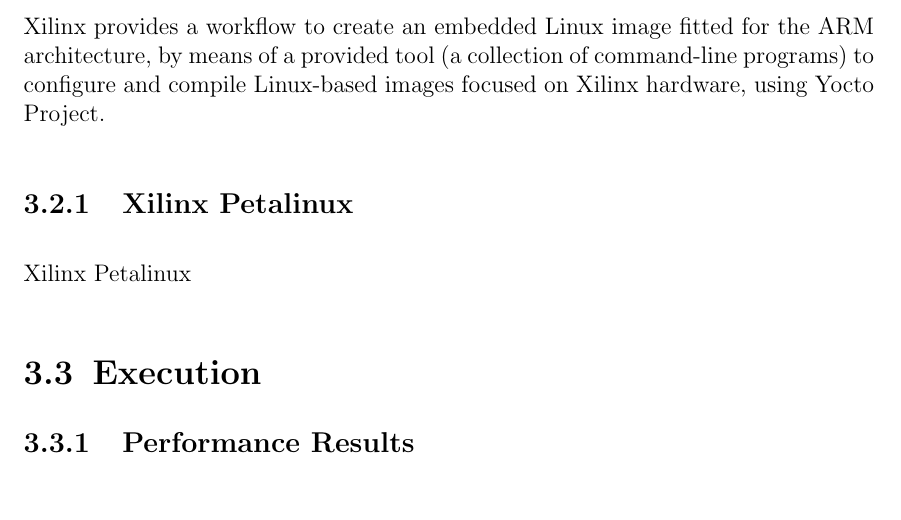
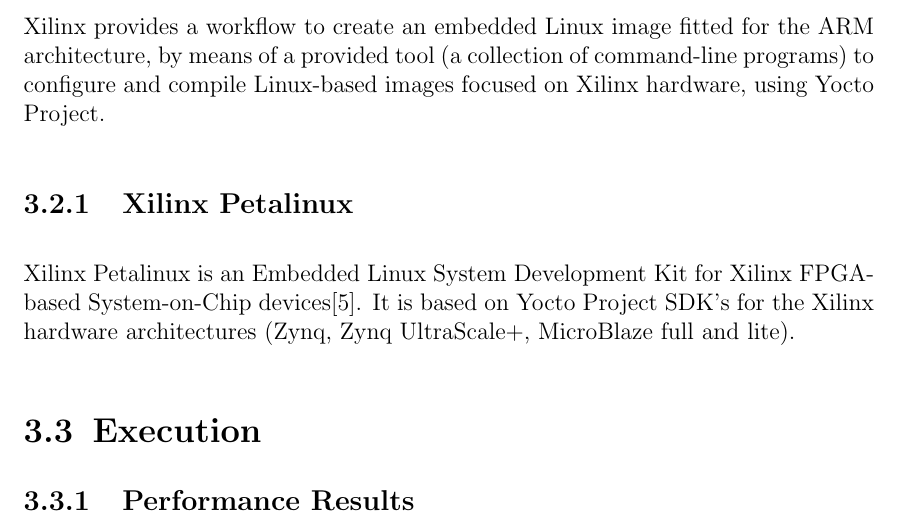
Before and after one commit to JavierReyes945/stnemucod, a LaTeX thesis (rp/rp-doc/main.tex, which reads rp/rp-doc/chapters/chapter4.tex): part of page 16 of 20, cut so that both start at the same text, the shorter picture padded with empty space. Compiled offline with pdfLaTeX.

Commit message:
Small edit

```diff
--- a/rp/rp-doc/chapters/chapter4.tex
+++ b/rp/rp-doc/chapters/chapter4.tex
@@ -16,7 +16,7 @@
 
 \subsection{Xilinx Petalinux}
 
-Xilinx Petalinux
+Xilinx Petalinux is an Embedded Linux System Development Kit for Xilinx FPGA-based System-on-Chip devices\cite{UG1144}. It is based on Yocto Project SDK's for the Xilinx hardware architectures (Zynq, Zynq UltraScale+, MicroBlaze full and lite).
 
 \section{Execution}
 
```
